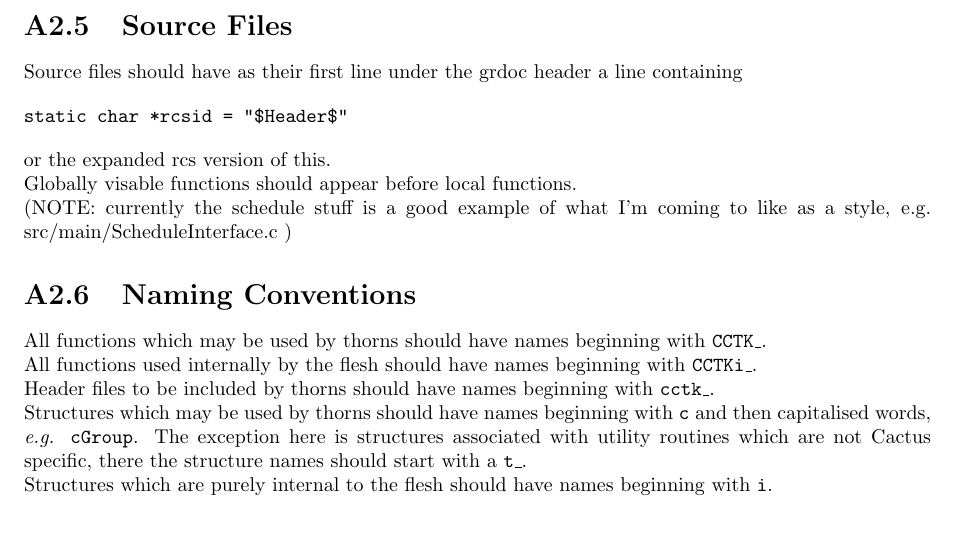
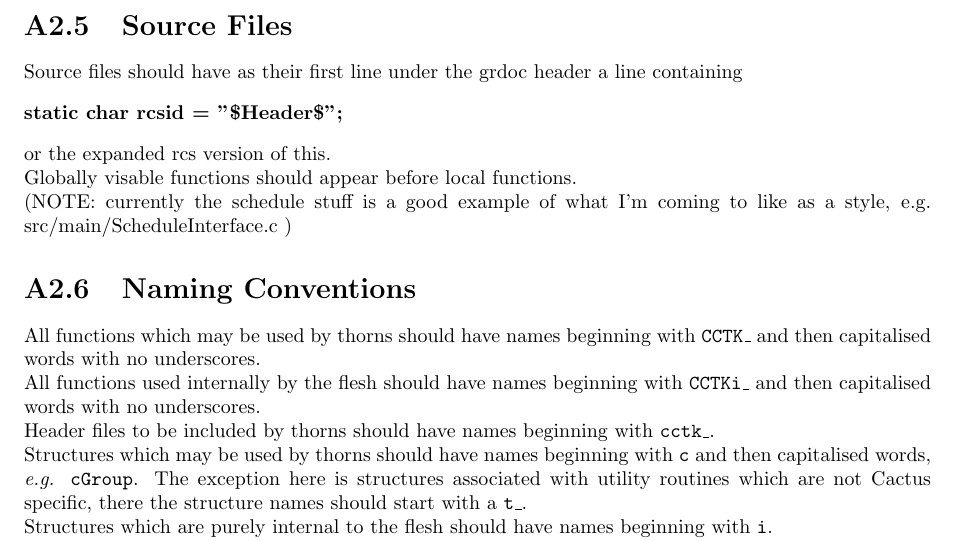
Before and after one commit to max-morris/Cactus, a LaTeX document (doc/MaintGuide/MaintGuide.tex, which reads doc/MaintGuide/Style.tex): part of page 9 of 39, cut so that both start at the same text. Compiled offline with pdfLaTeX.

Commit message:
Stopped CVS from expanding the $Header$ in an example.
Tom


git-svn-id: https://svn.cactuscode.org/flesh/trunk@1255 17b73243-c579-4c4c-a9d2-2d5706c11dac

```diff
--- a/doc/MaintGuide/Style.tex
+++ b/doc/MaintGuide/Style.tex
@@ -125,9 +125,11 @@ information relevant for thorn programmers.
 Source files should have as their first line under the
 grdoc header a line containing
 
-\begin{verbatim}
-static char *rcsid = "$Header$"
-\end{verbatim}
+%\begin{verbatim}
+\vskip .3cm
+{\bf static char \*rcsid = "\$Header\$"; }
+%\end{verbatim}
+\vskip .3cm
 or the expanded rcs version of this.
 
 Globally visable functions should appear before local
@@ -140,10 +142,10 @@ src/main/ScheduleInterface.c )
 \section{Naming Conventions}
 
 All functions which may be used by thorns should have names beginning
-with {\tt CCTK\_}.
+with {\tt CCTK\_} and then capitalised words with no underscores.
 
 All functions used internally by the flesh should have names beginning with
-{\tt CCTKi\_}.
+{\tt CCTKi\_} and then capitalised words with no underscores.
 
 Header files to be included by thorns should have names beginning with
 {\tt cctk\_}.
```
